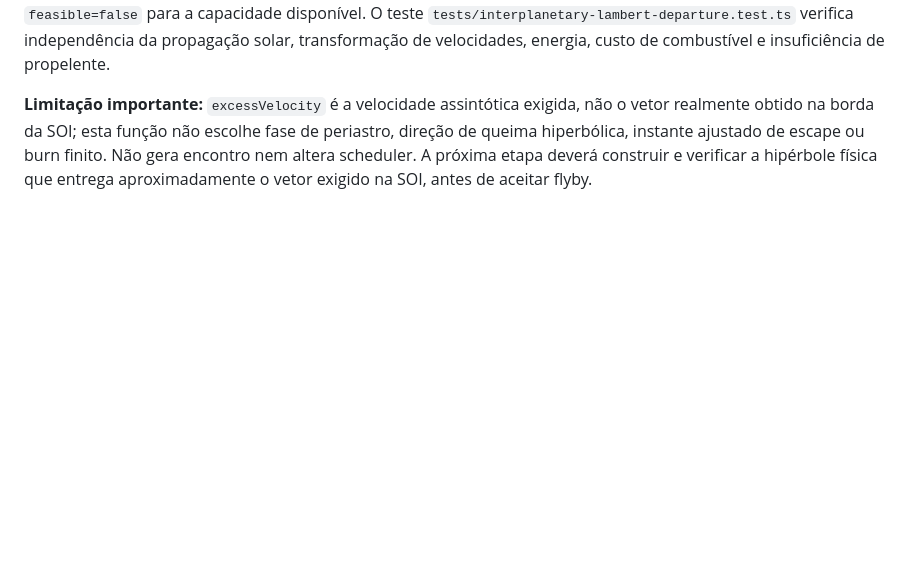
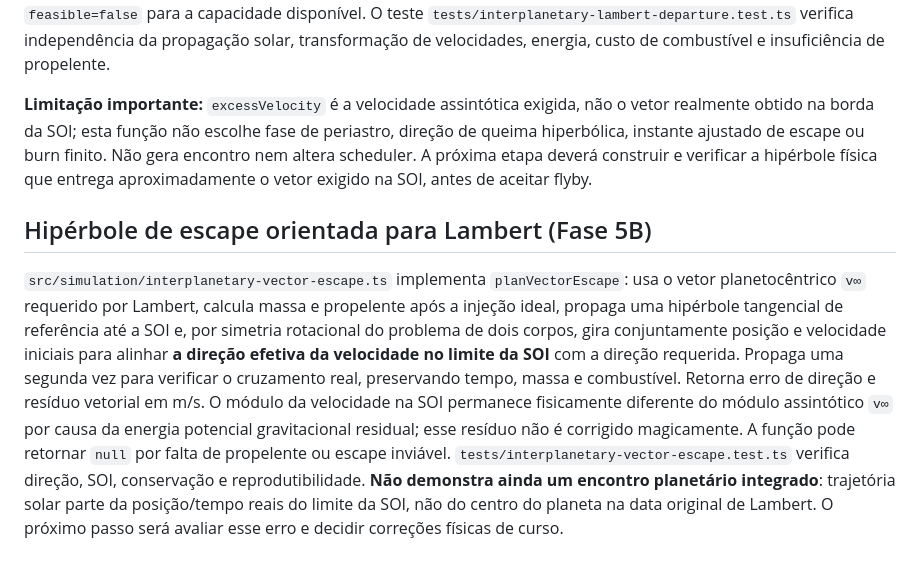
Before and after one commit to RrR2010/orbiter, a Markdown page: docs/systems/interplanetary-flight.md, the part around the change. Drawn GitHub-style; blank space fills up the shorter version.

Commit message:
docs(phase5): document physical Lambert-directed hyperbolic SOI escape

```diff
--- a/docs/systems/interplanetary-flight.md
+++ b/docs/systems/interplanetary-flight.md
@@ -154,3 +154,8 @@ O PO autorizou substituir o planejamento por heurísticas de Hohmann/grade angul
 `src/simulation/interplanetary-lambert-departure.ts` conecta a solução de contorno Lambert às efemérides Keplerianas do planeta de origem e destino. `planLambertDeparture` resolve a transferência solar em `departureS` → `arrivalS`; subtrai vetorialmente a velocidade heliocêntrica do planeta de origem da velocidade inicial Lambert para obter `excessVelocity`, módulo `excessSpeedMs` e energia característica `c3M2S2`. Calcula então, para órbita circular de estacionamento já atingida, `injectionSpeedMs = sqrt(v∞² + 2μ/r)`, `burnDeltaVMs = injectionSpeedMs - sqrt(μ/r)` e combustível ideal pela equação do foguete. O resultado preserva exigências energéticas mesmo quando `feasible=false` para a capacidade disponível. O teste `tests/interplanetary-lambert-departure.test.ts` verifica independência da propagação solar, transformação de velocidades, energia, custo de combustível e insuficiência de propelente.
 
 **Limitação importante:** `excessVelocity` é a velocidade assintótica exigida, não o vetor realmente obtido na borda da SOI; esta função não escolhe fase de periastro, direção de queima hiperbólica, instante ajustado de escape ou burn finito. Não gera encontro nem altera scheduler. A próxima etapa deverá construir e verificar a hipérbole física que entrega aproximadamente o vetor exigido na SOI, antes de aceitar flyby.
+
+
+## Hipérbole de escape orientada para Lambert (Fase 5B)
+
+`src/simulation/interplanetary-vector-escape.ts` implementa `planVectorEscape`: usa o vetor planetocêntrico `v∞` requerido por Lambert, calcula massa e propelente após a injeção ideal, propaga uma hipérbole tangencial de referência até a SOI e, por simetria rotacional do problema de dois corpos, gira conjuntamente posição e velocidade iniciais para alinhar **a direção efetiva da velocidade no limite da SOI** com a direção requerida. Propaga uma segunda vez para verificar o cruzamento real, preservando tempo, massa e combustível. Retorna erro de direção e resíduo vetorial em m/s. O módulo da velocidade na SOI permanece fisicamente diferente do módulo assintótico `v∞` por causa da energia potencial gravitacional residual; esse resíduo não é corrigido magicamente. A função pode retornar `null` por falta de propelente ou escape inviável. `tests/interplanetary-vector-escape.test.ts` verifica direção, SOI, conservação e reprodutibilidade. **Não demonstra ainda um encontro planetário integrado**: trajetória solar parte da posição/tempo reais do limite da SOI, não do centro do planeta na data original de Lambert. O próximo passo será avaliar esse erro e decidir correções físicas de curso.
```
